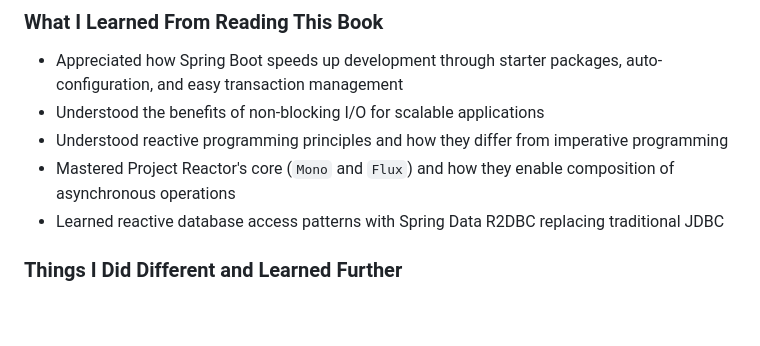
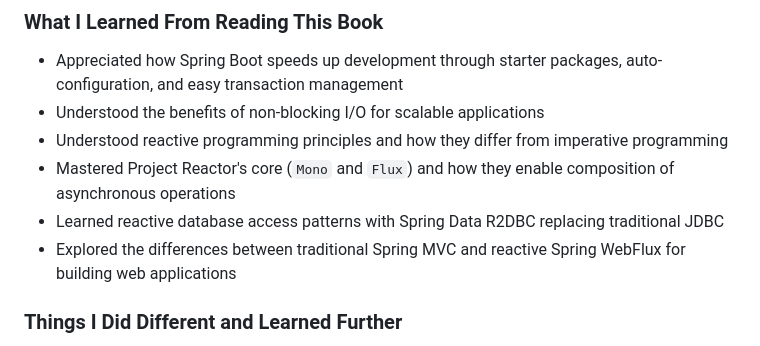
Before and after one commit to fResult/Learn-Spring-Webflux-3.0, a Markdown page: README.md, the part around one of its changes. GitHub-like rendering; blank space fills up the shorter version.

Commit message:
Update root README file.

```diff
--- a/README.md
+++ b/README.md
@@ -41,6 +41,7 @@ Each module is implemented in both [Java](./java) and [Kotlin](./kotlin) to comp
 - Understood reactive programming principles and how they differ from imperative programming
 - Mastered Project Reactor's core (`Mono` and `Flux`) and how they enable composition of asynchronous operations
 - Learned reactive database access patterns with Spring Data R2DBC replacing traditional JDBC
+- Explored the differences between traditional Spring MVC and reactive Spring WebFlux for building web applications
 
 ### Things I Did Different and Learned Further
 
```
Also changed, not shown: other parts of README.md (+2 -0 lines).
